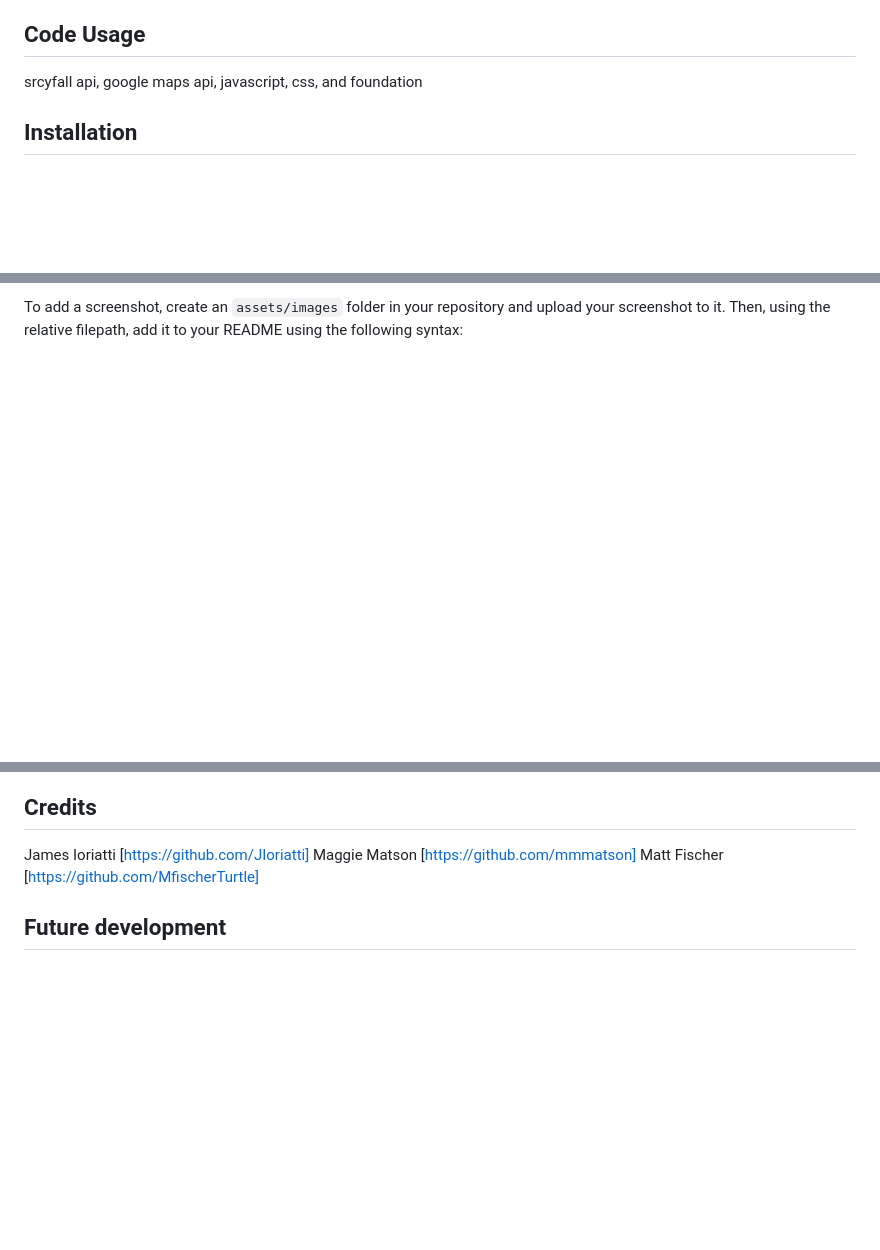
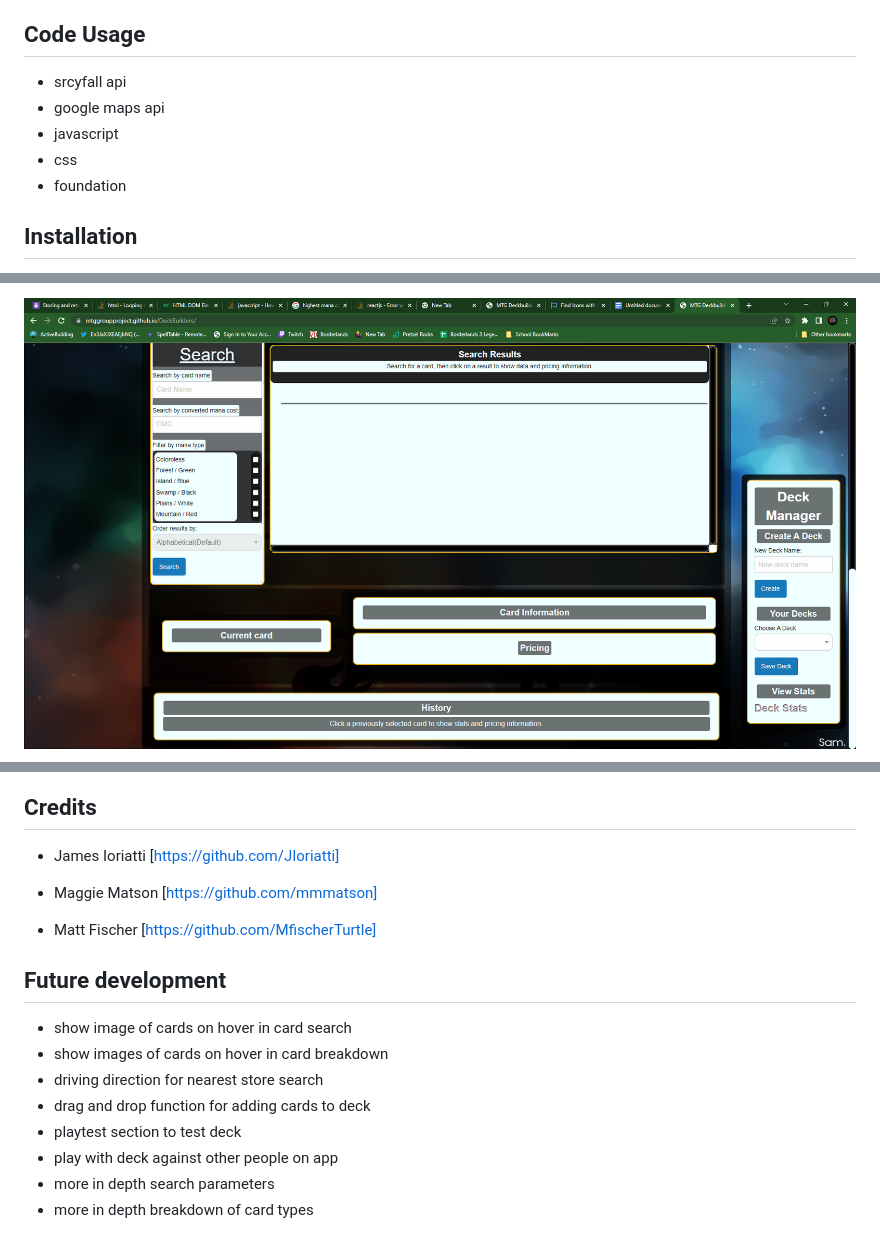
Before and after one commit to MtgGroupProject/DeckBuilders, a Markdown page: README.md, 3 parts joined by grey strips. Drawn GitHub-style; pictures changed too: assets/img/search area.png (added); blank space fills up the shorter version.

```diff
--- a/README.md
+++ b/README.md
@@ -5,7 +5,11 @@
 This app helps new and old players of magic the gathering to make new decks digitally and see their deck broken down in several ways. The motivation of this project is to help the magic the gathering community to have an easier way to view the content of their deck. This app will make it so the user can either make a new deck or take an existing deck and view some key information about it. This app will solve problems such as having to spread a deck out on a table or floor and having to do all the breakdown in your head. This app also solves when building a new deck the user can look at what it will look like before actually building it.
 
 ## Code Usage
-srcyfall api, google maps api, javascript, css, and foundation
+* srcyfall api
+* google maps api
+* javascript
+* css
+* foundation
 
 
 
@@ -19,3 +23,3 @@ Provide instructions and examples for use. Include screenshots as needed.
 
-To add a screenshot, create an `assets/images` folder in your repository and upload your screenshot to it. Then, using the relative filepath, add it to your README using the following syntax:
+![sreach area](./assets/img/search%20area.png)
 
@@ -22,8 +33,18 @@ To add a screenshot, create an `assets/images` folder in your repository and upl
 
 
 ## Credits
-James Ioriatti [https://github.com/JIoriatti]
-Maggie Matson [https://github.com/mmmatson]
-Matt Fischer [https://github.com/MfischerTurtle]
+* James Ioriatti [https://github.com/JIoriatti]
+
+* Maggie Matson [https://github.com/mmmatson]
+
+* Matt Fischer [https://github.com/MfischerTurtle]
 
 ## Future development
+* show image of cards on hover in card search
+* show images of cards on hover in card breakdown
+* driving direction for nearest store search
+* drag and drop function for adding cards to deck
+* playtest section to test deck
+* play with deck against other people on app
+* more in depth search parameters
+* more in depth breakdown of card types
```
Also changed, not shown: other parts of README.md (+9 -2 lines), assets/img/after search result.png (added), assets/img/search history.png (added), 7 other files.
